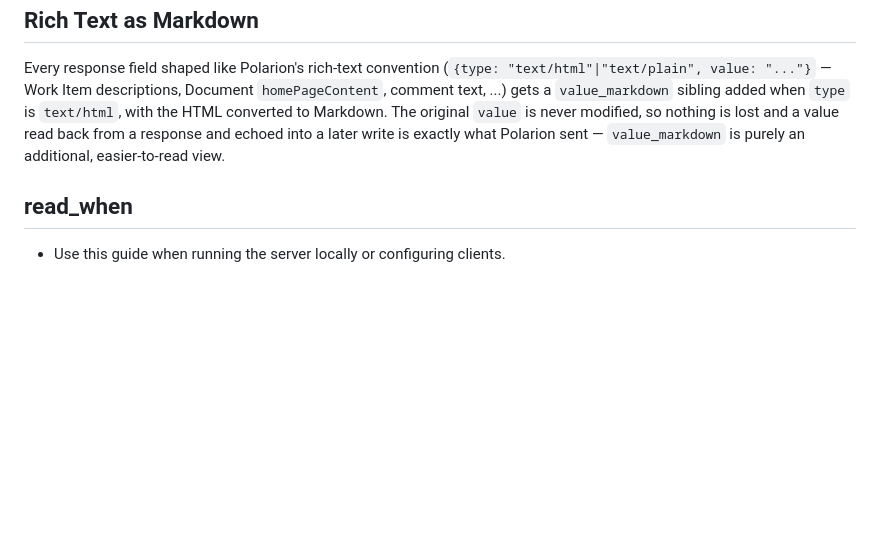
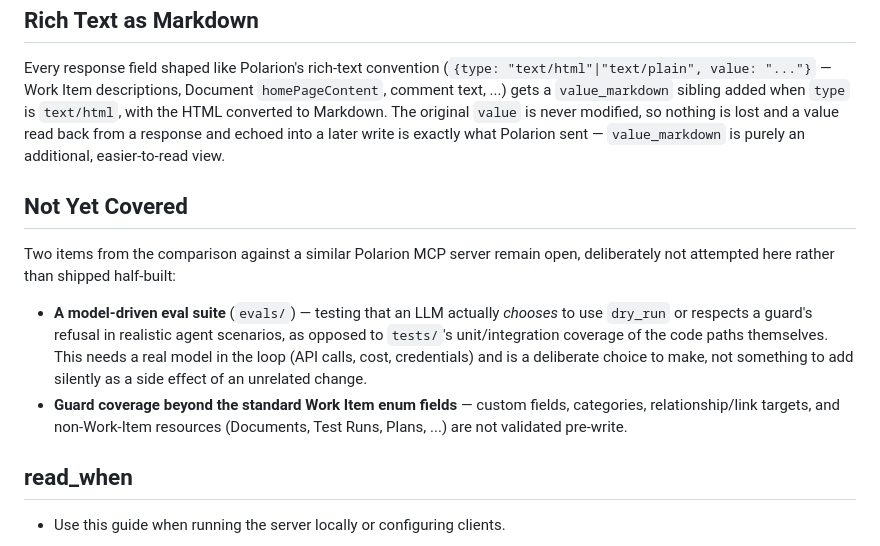
Before and after one commit to phillipboesger/polarion-mcp, a Markdown page: docs/usage.md, the part around the change. Rendered like a GitHub page; blank space fills up the shorter version.

Commit message:
docs: document why a model-driven evals/ suite is deliberately not included
Notes the two remaining gaps from the comparison-server review: an eval
suite that drives a real model through agent scenarios (needs API
credentials/cost, a deliberate choice rather than something to bolt on
silently), and guard coverage beyond the standard Work Item enum fields.

```diff
--- a/docs/usage.md
+++ b/docs/usage.md
@@ -125,6 +125,21 @@ value read back from a response and echoed into a later write is exactly
 what Polarion sent — `value_markdown` is purely an additional, easier-to-read
 view.
 
+## Not Yet Covered
+
+Two items from the comparison against a similar Polarion MCP server remain
+open, deliberately not attempted here rather than shipped half-built:
+
+- **A model-driven eval suite** (`evals/`) — testing that an LLM actually
+  *chooses* to use `dry_run` or respects a guard's refusal in realistic
+  agent scenarios, as opposed to `tests/`'s unit/integration coverage of the
+  code paths themselves. This needs a real model in the loop (API calls,
+  cost, credentials) and is a deliberate choice to make, not something to
+  add silently as a side effect of an unrelated change.
+- **Guard coverage beyond the standard Work Item enum fields** — custom
+  fields, categories, relationship/link targets, and non-Work-Item
+  resources (Documents, Test Runs, Plans, ...) are not validated pre-write.
+
 ## read_when
 
 - Use this guide when running the server locally or configuring clients.
```
